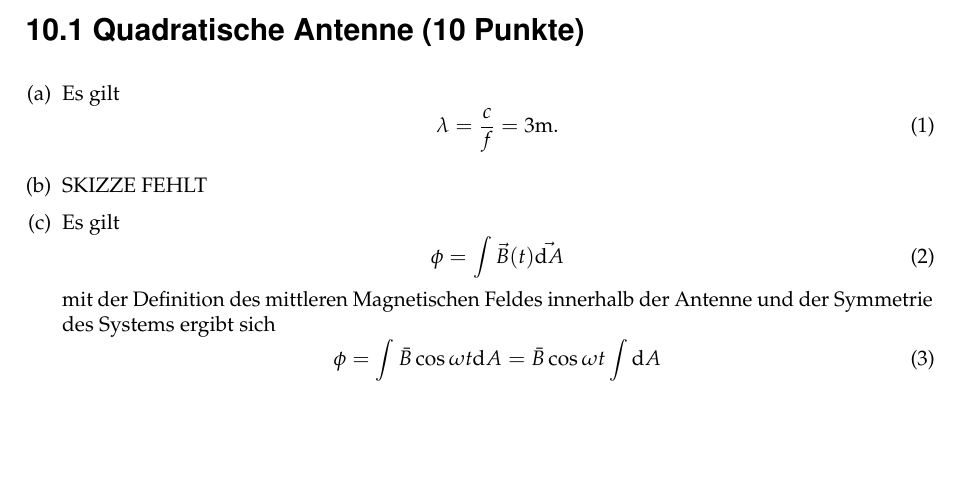
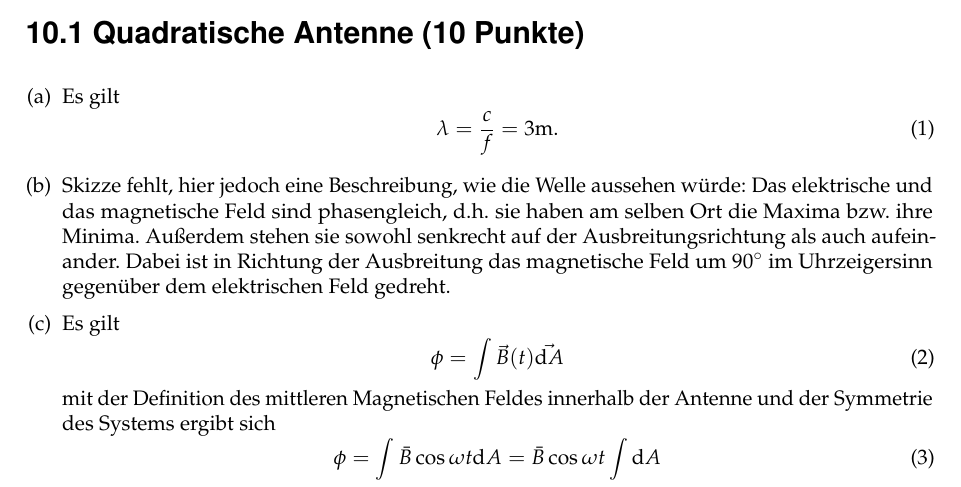
Before and after one commit to hii195/Ex2Zettel, a LaTeX document (Aufgabenzettel10/aufgabenzettel10.tex, which reads Aufgabenzettel10/Aufgaben/1.tex): part of page 1 of 3, cut so that both start at the same text, the shorter picture padded with empty space. Compiled offline with pdfLaTeX; an older LaTeX class or package is replaced by its successor.

Commit message:
Skizze beschrieben

```diff
--- a/Aufgabenzettel10/Aufgaben/1.tex
+++ b/Aufgabenzettel10/Aufgaben/1.tex
@@ -6,7 +6,9 @@ Es gilt
   \lambda = \frac{c}{f} = 3\mathrm{m}.
 \end{equation}
 \item
-SKIZZE FEHLT
+Skizze fehlt, hier jedoch eine Beschreibung, wie die Welle aussehen würde:
+Das elektrische und das magnetische Feld sind phasengleich, d.h. sie haben am selben Ort die Maxima bzw. ihre Minima. Außerdem stehen sie sowohl senkrecht auf der Ausbreitungsrichtung als auch aufeinander. Dabei ist in Richtung der Ausbreitung das magnetische Feld um $90^\circ$ im Uhrzeigersinn gegenüber dem elektrischen Feld gedreht.
+
 \item Es gilt
 \begin{equation}
   \phi=\int\vec B(t) \vec{\mathrm{d}A}
```
